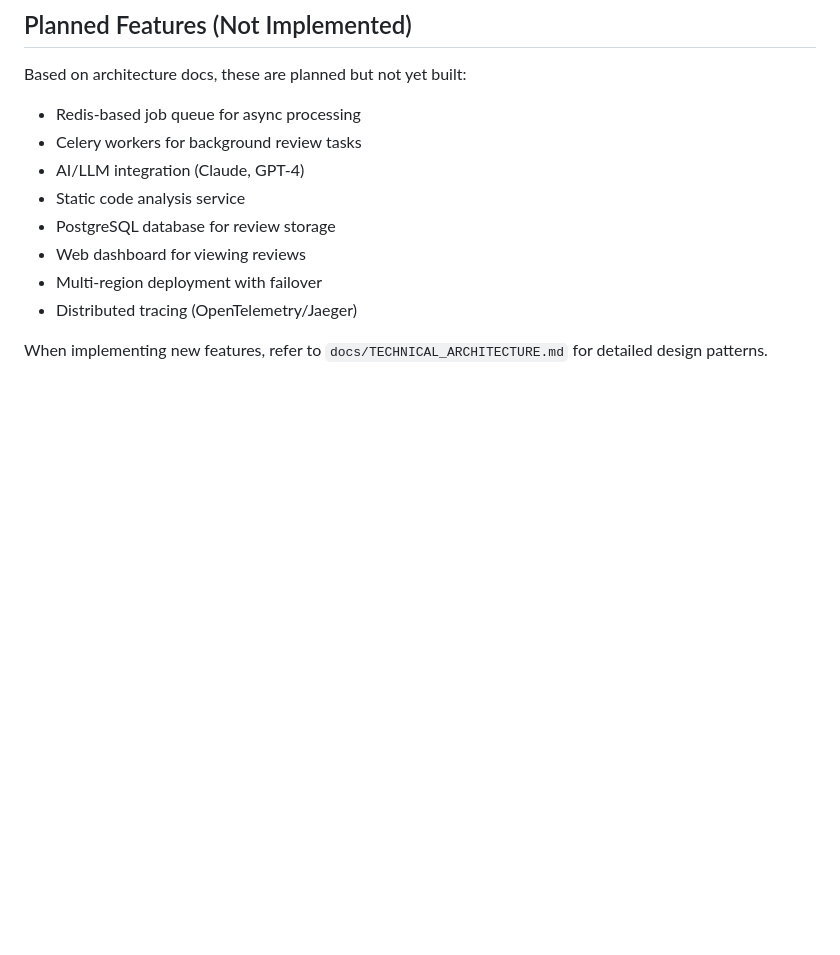
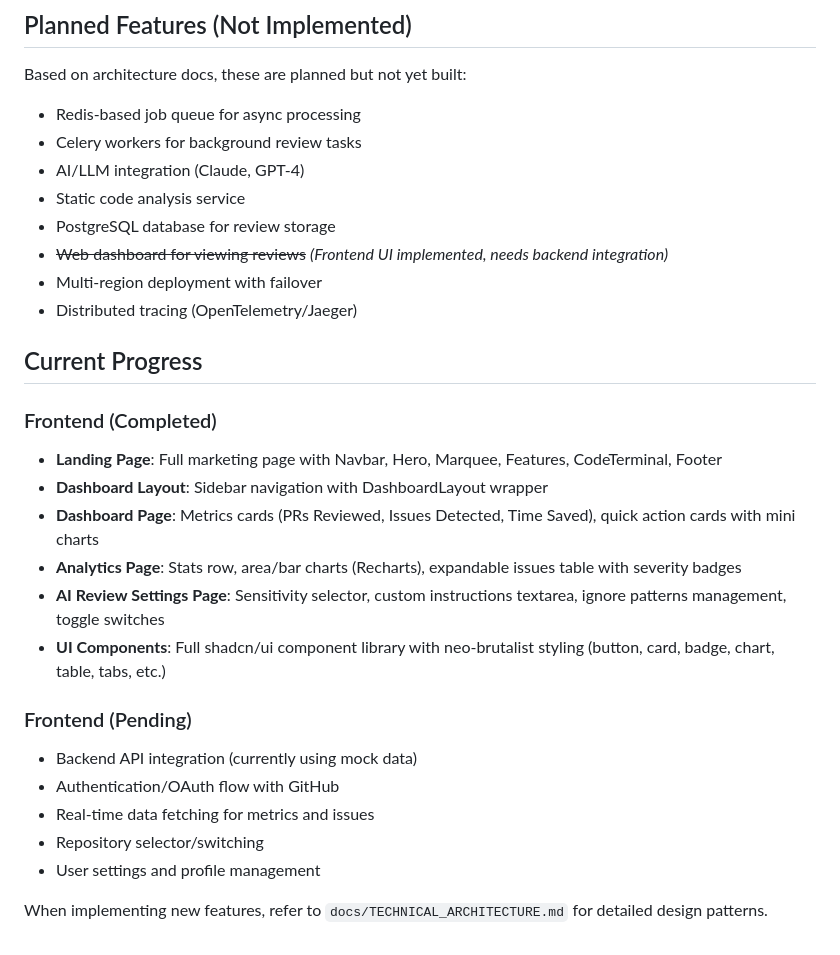
Before and after one commit to KacemMathlouthi/metis, a Markdown page: .claude/CLAUDE.md, the part around one of its changes. Drawn GitHub-style; blank space fills up the shorter version.

```diff
--- a/.claude/CLAUDE.md
+++ b/.claude/CLAUDE.md
@@ -179,8 +208,25 @@ Based on architecture docs, these are planned but not yet built:
 - AI/LLM integration (Claude, GPT-4)
 - Static code analysis service
 - PostgreSQL database for review storage
-- Web dashboard for viewing reviews
+- ~~Web dashboard for viewing reviews~~ *(Frontend UI implemented, needs backend integration)*
 - Multi-region deployment with failover
 - Distributed tracing (OpenTelemetry/Jaeger)
 
+## Current Progress
+
+### Frontend (Completed)
+- **Landing Page**: Full marketing page with Navbar, Hero, Marquee, Features, CodeTerminal, Footer
+- **Dashboard Layout**: Sidebar navigation with DashboardLayout wrapper
+- **Dashboard Page**: Metrics cards (PRs Reviewed, Issues Detected, Time Saved), quick action cards with mini charts
+- **Analytics Page**: Stats row, area/bar charts (Recharts), expandable issues table with severity badges
+- **AI Review Settings Page**: Sensitivity selector, custom instructions textarea, ignore patterns management, toggle switches
+- **UI Components**: Full shadcn/ui component library with neo-brutalist styling (button, card, badge, chart, table, tabs, etc.)
+
+### Frontend (Pending)
+- Backend API integration (currently using mock data)
+- Authentication/OAuth flow with GitHub
+- Real-time data fetching for metrics and issues
+- Repository selector/switching
+- User settings and profile management
+
 When implementing new features, refer to `docs/TECHNICAL_ARCHITECTURE.md` for detailed design patterns.
```
Also changed, not shown: other parts of .claude/CLAUDE.md (+33 -4 lines).
